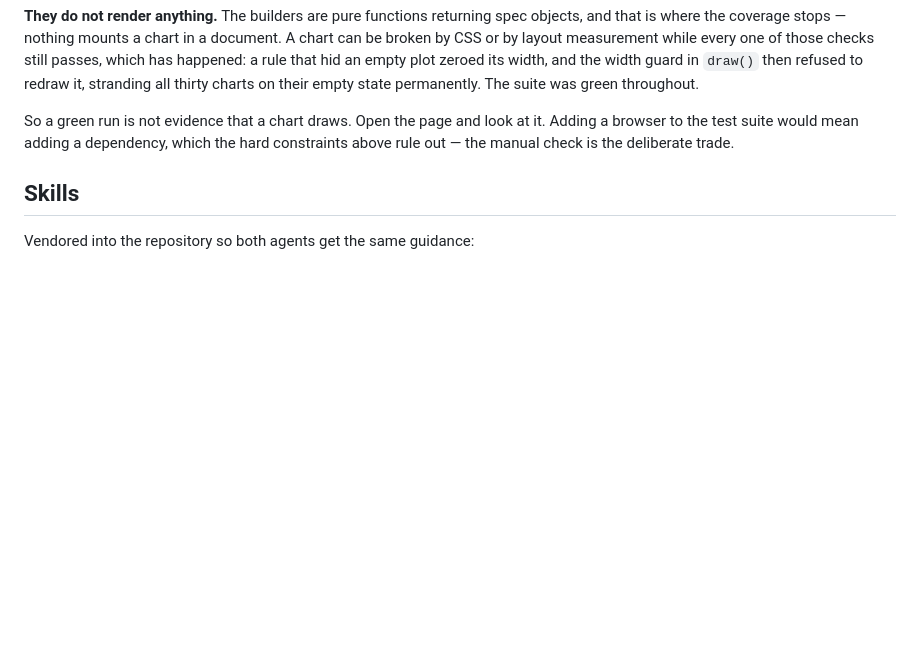
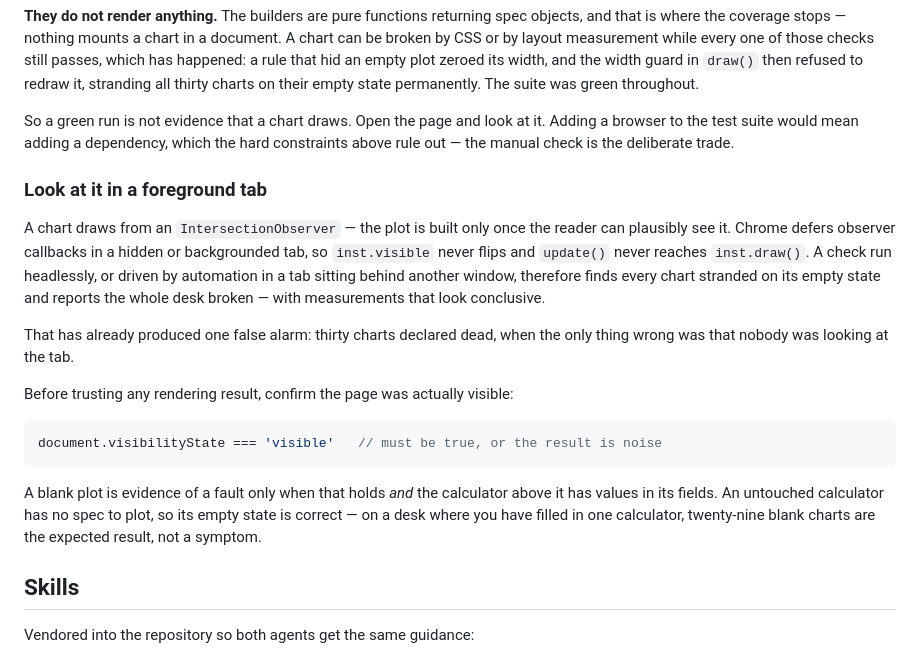
Before and after one commit to Yazeed-Alotaibi/yazeed-blog, a Markdown page: AGENTS.md, the part around the change. Rendered like a GitHub page; blank space fills up the shorter version.

Commit message:
docs: record the foreground-tab requirement for chart checks
Charts draw from an IntersectionObserver, and Chrome defers observer callbacks
in a hidden tab. A rendering check run in a backgrounded or headless tab finds
every chart on its empty state and reports the desk broken, with numbers that
look conclusive - which already caused one false alarm.

Records the visibilityState assertion, and that a blank plot only means a fault
when the calculator above it actually has values.

````diff
--- a/AGENTS.md
+++ b/AGENTS.md
@@ -84,6 +84,29 @@ So a green run is not evidence that a chart draws. Open the page and look at it.
 Adding a browser to the test suite would mean adding a dependency, which the
 hard constraints above rule out — the manual check is the deliberate trade.
 
+### Look at it in a foreground tab
+
+A chart draws from an `IntersectionObserver` — the plot is built only once the
+reader can plausibly see it. Chrome defers observer callbacks in a hidden or
+backgrounded tab, so `inst.visible` never flips and `update()` never reaches
+`inst.draw()`. A check run headlessly, or driven by automation in a tab sitting
+behind another window, therefore finds every chart stranded on its empty state
+and reports the whole desk broken — with measurements that look conclusive.
+
+That has already produced one false alarm: thirty charts declared dead, when the
+only thing wrong was that nobody was looking at the tab.
+
+Before trusting any rendering result, confirm the page was actually visible:
+
+```js
+document.visibilityState === 'visible'   // must be true, or the result is noise
+```
+
+A blank plot is evidence of a fault only when that holds *and* the calculator
+above it has values in its fields. An untouched calculator has no spec to plot,
+so its empty state is correct — on a desk where you have filled in one
+calculator, twenty-nine blank charts are the expected result, not a symptom.
+
 ## Skills
 
 Vendored into the repository so both agents get the same guidance:
````
